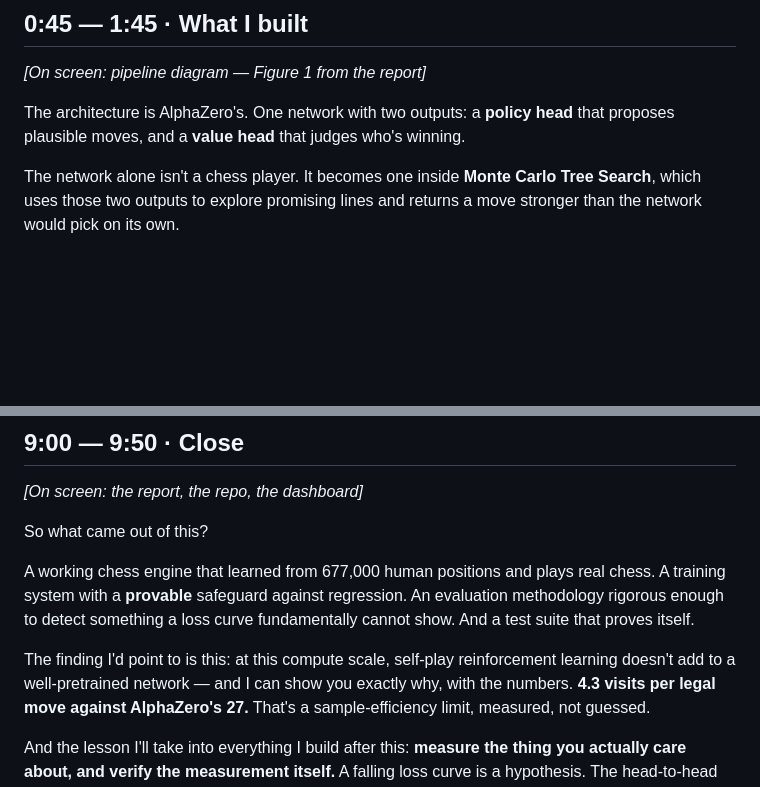
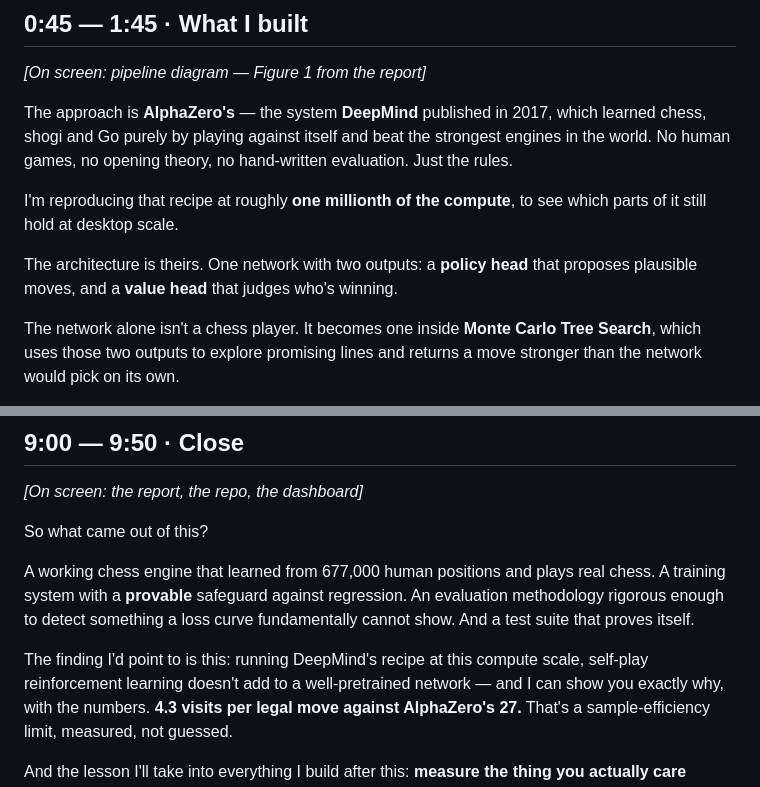
Before and after one commit to realgauravvyas/chess-ai, a Markdown page: docs/youtube_script.md, 2 parts joined by grey strips. GitHub-like rendering; blank space fills up the shorter version.

Commit message:
Add dashboard screenshots to the README, and AlphaZero attribution
Screenshots: the repo front page showed no picture of the work. Adds the
dashboard and the browser demo, both captured headlessly from the running
UIs, directly under the title.

AlphaZero context: slide 1 and the video script now name DeepMind and the
2017 result, and state plainly that this reproduces that recipe at roughly
one millionth of the compute, so a reviewer can place the work. Slide 1's
footnote cites Silver et al., Science 2018 - already reference [1] in the
report.

Co-Authored-By: Claude Opus 5 <noreply@anthropic.com>

```diff
--- a/docs/youtube_script.md
+++ b/docs/youtube_script.md
@@ -40,8 +40,16 @@ and I ended up solving it.
 
 *[On screen: pipeline diagram — Figure 1 from the report]*
 
-The architecture is AlphaZero's. One network with two outputs: a **policy
-head** that proposes plausible moves, and a **value head** that judges who's
+The approach is **AlphaZero's** — the system **DeepMind** published in
+2017, which learned chess, shogi and Go purely by playing against itself and
+beat the strongest engines in the world. No human games, no opening theory,
+no hand-written evaluation. Just the rules.
+
+I'm reproducing that recipe at roughly **one millionth of the compute**, to
+see which parts of it still hold at desktop scale.
+
+The architecture is theirs. One network with two outputs: a **policy head**
+that proposes plausible moves, and a **value head** that judges who's
 winning.
 
 The network alone isn't a chess player. It becomes one inside **Monte Carlo
@@ -248,8 +256,9 @@ real chess. A training system with a **provable** safeguard against
 regression. An evaluation methodology rigorous enough to detect something a
 loss curve fundamentally cannot show. And a test suite that proves itself.
 
-The finding I'd point to is this: at this compute scale, self-play
-reinforcement learning doesn't add to a well-pretrained network — and I can
+The finding I'd point to is this: running DeepMind's recipe at this
+compute scale, self-play reinforcement learning doesn't add to a
+well-pretrained network — and I can
 show you exactly why, with the numbers. **4.3 visits per legal move against
 AlphaZero's 27.** That's a sample-efficiency limit, measured, not guessed.
 
```
Also changed, not shown: README.md (+6 -0 lines), docs/images/browser-demo.png (added), docs/images/dashboard.png (added), 2 other files.
